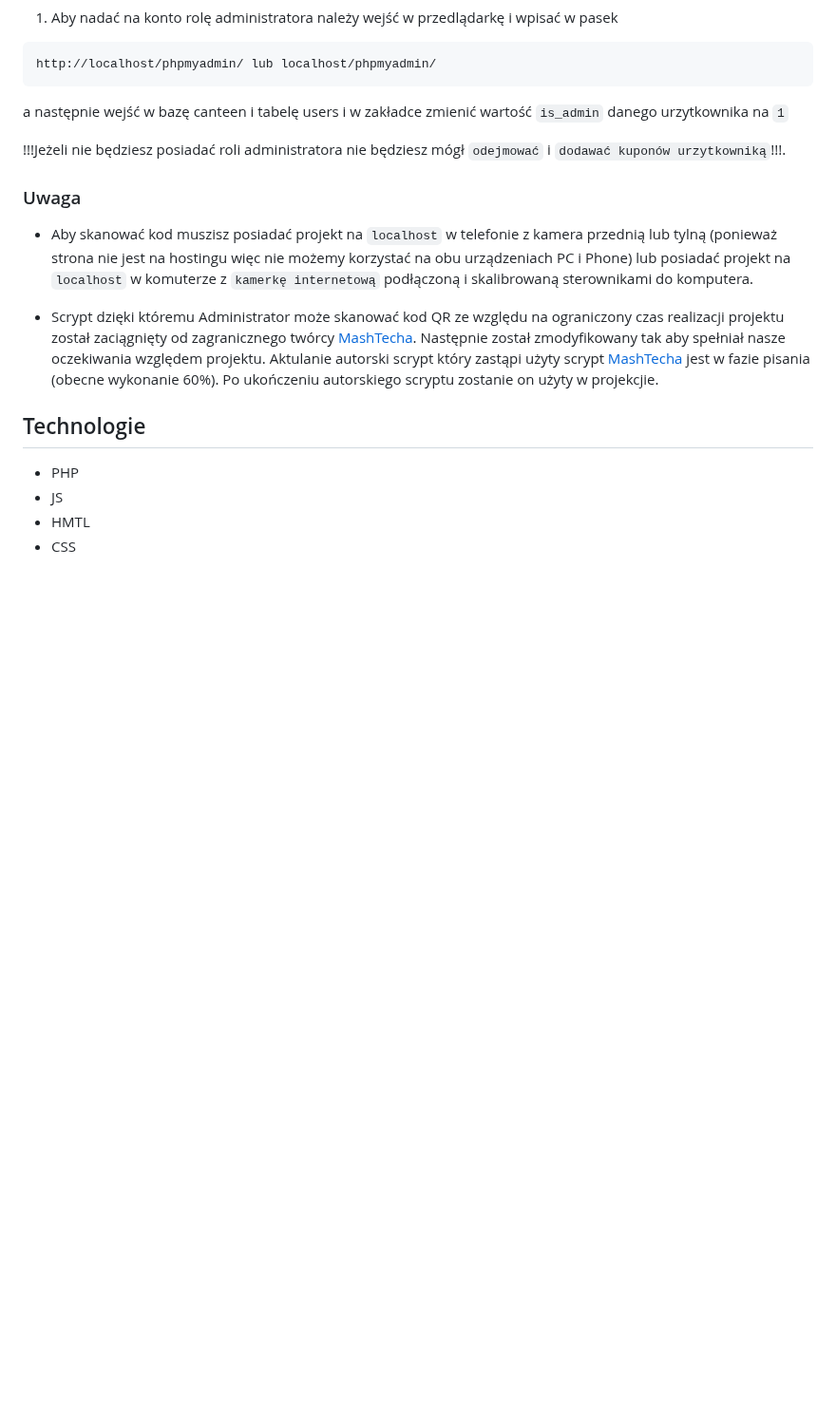
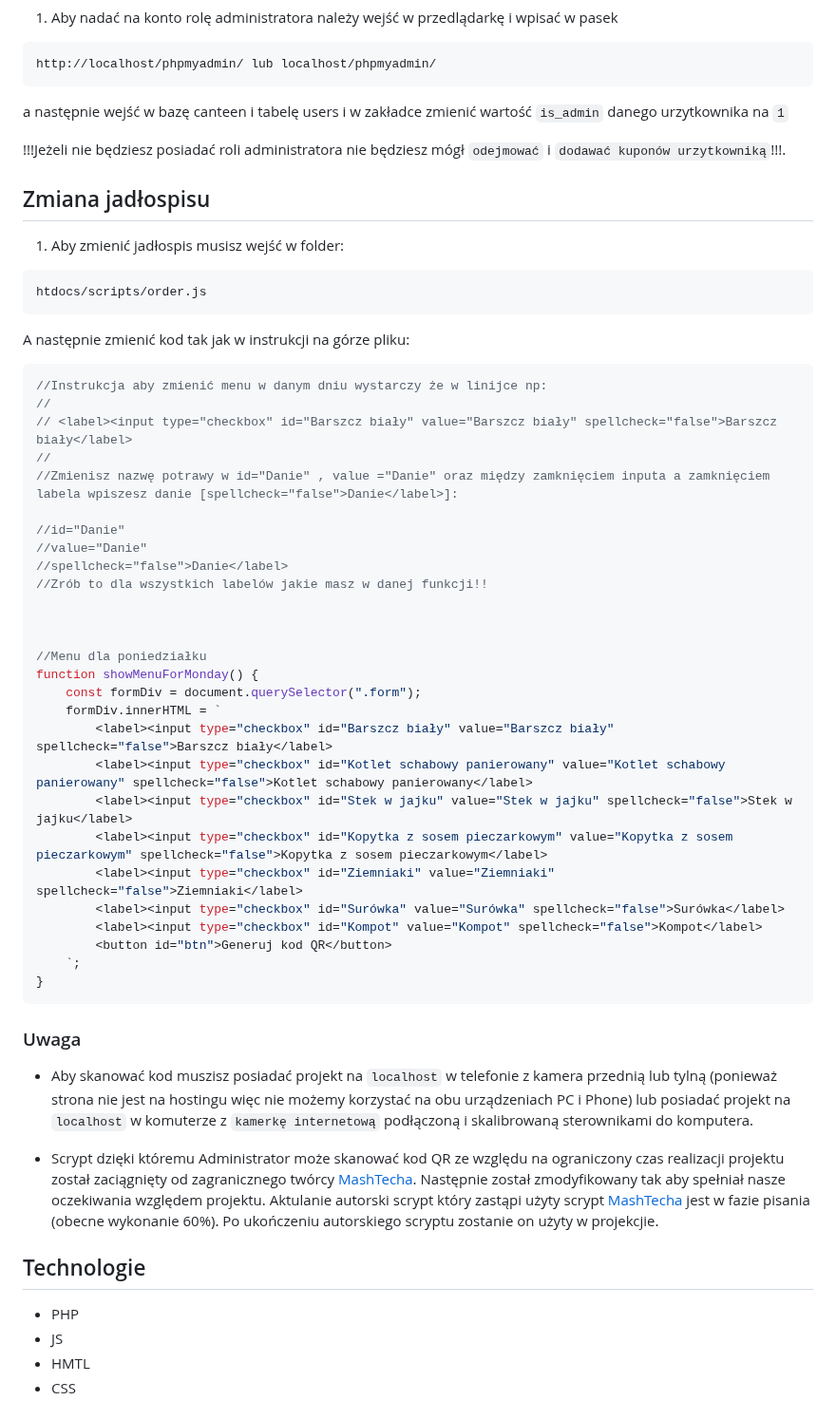
Before and after one commit to YoFilip/E-Canteen, a Markdown page: README.md, the part around the change. Shown at 95% size. Drawn GitHub-style; blank space fills up the shorter version.

````diff
--- a/README.md
+++ b/README.md
@@ -63,6 +63,44 @@ a następnie wejść w bazę canteen i tabelę users i w zakładce zmienić wart
 
 !!!Jeżeli nie będziesz posiadać roli administratora nie będziesz mógł ```odejmować``` i ```dodawać kuponów urzytkowniką```!!!.
 
+## Zmiana jadłospisu
+
+1. Aby zmienić jadłospis musisz wejść w folder:
+```javascript
+htdocs/scripts/order.js
+```
+A następnie zmienić kod tak jak w instrukcji na górze pliku:
+```javascript
+//Instrukcja aby zmienić menu w danym dniu wystarczy że w linijce np:
+//
+// <label><input type="checkbox" id="Barszcz biały" value="Barszcz biały" spellcheck="false">Barszcz biały</label>
+//
+//Zmienisz nazwę potrawy w id="Danie" , value ="Danie" oraz między zamknięciem inputa a zamknięciem labela wpiszesz danie [spellcheck="false">Danie</label>]:
+
+//id="Danie"
+//value="Danie"
+//spellcheck="false">Danie</label>
+//Zrób to dla wszystkich labelów jakie masz w danej funkcji!!
+
+
+
+//Menu dla poniedziałku
+function showMenuForMonday() {
+    const formDiv = document.querySelector(".form");
+    formDiv.innerHTML = `
+        <label><input type="checkbox" id="Barszcz biały" value="Barszcz biały" spellcheck="false">Barszcz biały</label>
+        <label><input type="checkbox" id="Kotlet schabowy panierowany" value="Kotlet schabowy panierowany" spellcheck="false">Kotlet schabowy panierowany</label>
+        <label><input type="checkbox" id="Stek w jajku" value="Stek w jajku" spellcheck="false">Stek w jajku</label>
+        <label><input type="checkbox" id="Kopytka z sosem pieczarkowym" value="Kopytka z sosem pieczarkowym" spellcheck="false">Kopytka z sosem pieczarkowym</label>
+        <label><input type="checkbox" id="Ziemniaki" value="Ziemniaki" spellcheck="false">Ziemniaki</label>
+        <label><input type="checkbox" id="Surówka" value="Surówka" spellcheck="false">Surówka</label>
+        <label><input type="checkbox" id="Kompot" value="Kompot" spellcheck="false">Kompot</label>
+        <button id="btn">Generuj kod QR</button>
+    `;
+}
+```
+
+
 ### Uwaga
 
 * Aby skanować kod muszisz posiadać projekt na  ```localhost``` w telefonie z kamera przednią lub tylną (ponieważ strona nie jest na hostingu więc nie możemy korzystać na obu urządzeniach PC i Phone) lub posiadać projekt na  ```localhost``` w komuterze z  ```kamerkę internetową``` podłączoną i skalibrowaną sterownikami do komputera.
````
